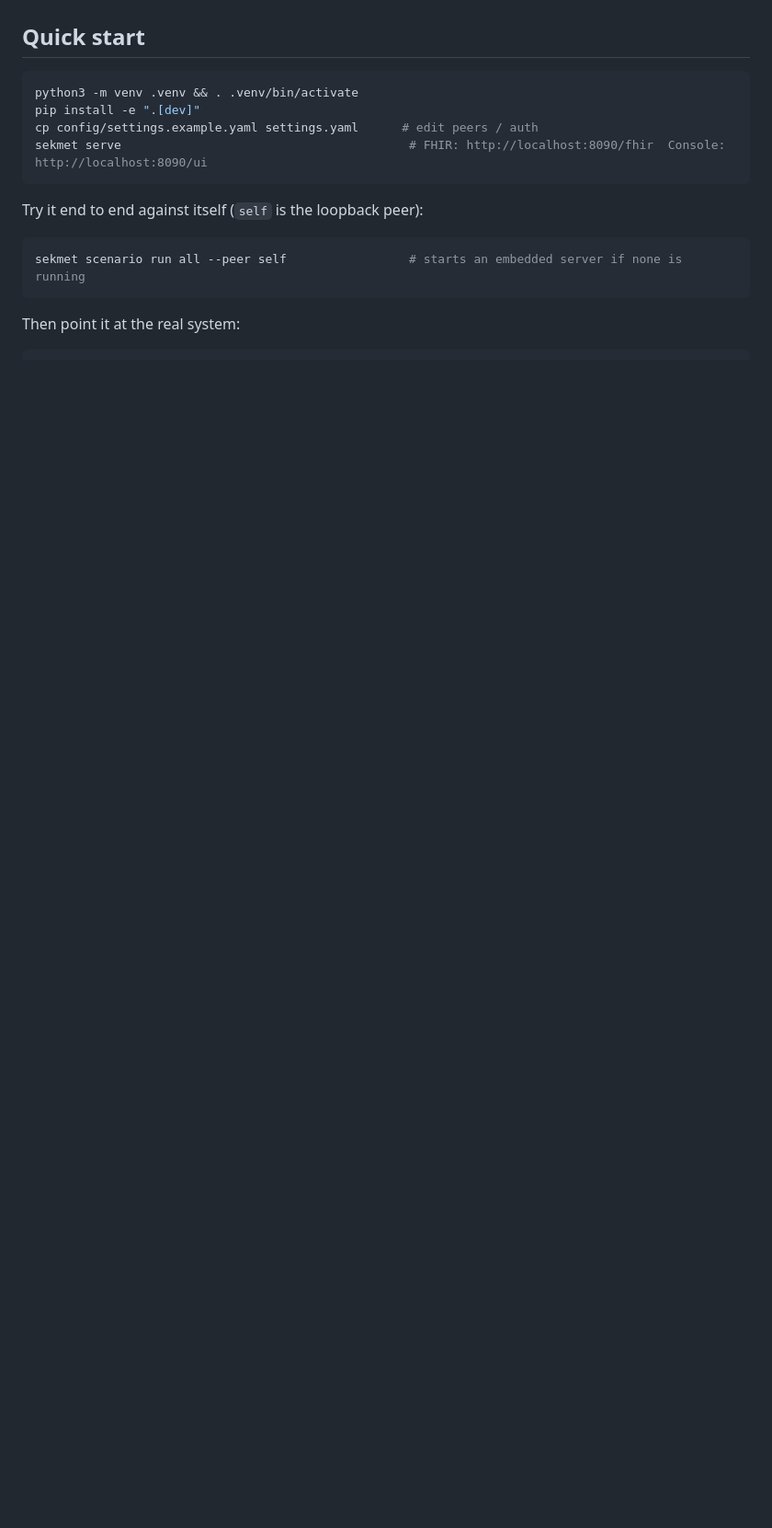
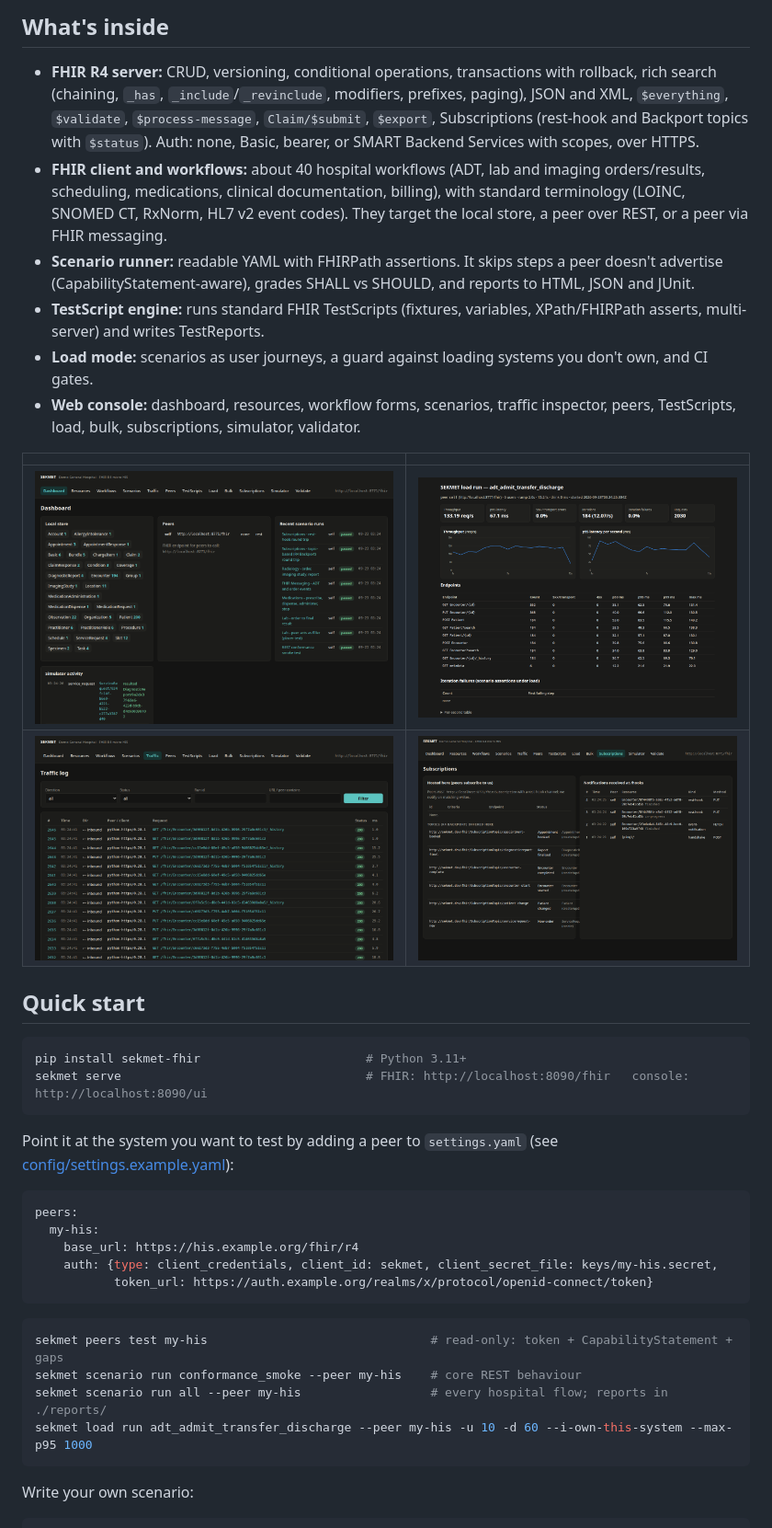
Before and after one commit to KaRamHelal/SEKMET_FHIR_R4_Tester, a Markdown page: README.md, the part around one of its changes. Shown at 92% size. Rendered like a GitHub page; pictures changed too: docs/images/dashboard.png (added), docs/images/load-report.png (added), docs/images/subscriptions.png (added); blank space fills up the shorter version.

````diff
--- a/README.md
+++ b/README.md
@@ -18,18 +71,49 @@ every exchange so you can see exactly where a real HIS deviates from the spec or
+## What's inside
+
+- **FHIR R4 server:** CRUD, versioning, conditional operations, transactions with rollback, rich search
+  (chaining, `_has`, `_include`/`_revinclude`, modifiers, prefixes, paging), JSON and XML, `$everything`,
+  `$validate`, `$process-message`, `Claim/$submit`, `$export`, Subscriptions (rest-hook and Backport topics with
+  `$status`). Auth: none, Basic, bearer, or SMART Backend Services with scopes, over HTTPS.
+- **FHIR client and workflows:** about 40 hospital workflows (ADT, lab and imaging orders/results, scheduling,
+  medications, clinical documentation, billing), with standard terminology (LOINC, SNOMED CT, RxNorm, HL7 v2
+  event codes). They target the local store, a peer over REST, or a peer via FHIR messaging.
+- **Scenario runner:** readable YAML with FHIRPath assertions. It skips steps a peer doesn't advertise
+  (CapabilityStatement-aware), grades SHALL vs SHOULD, and reports to HTML, JSON and JUnit.
+- **TestScript engine:** runs standard FHIR TestScripts (fixtures, variables, XPath/FHIRPath asserts, multi-server)
+  and writes TestReports.
+- **Load mode:** scenarios as user journeys, a guard against loading systems you don't own, and CI gates.
+- **Web console:** dashboard, resources, workflow forms, scenarios, traffic inspector, peers, TestScripts, load,
+  bulk, subscriptions, simulator, validator.
+
+| | |
+|---|---|
+| ![Dashboard](https://raw.githubusercontent.com/KaRamHelal/SEKMET_FHIR_R4_Tester/main/docs/images/dashboard.png) | ![Load report](https://raw.githubusercontent.com/KaRamHelal/SEKMET_FHIR_R4_Tester/main/docs/images/load-report.png) |
+| ![Traffic inspector](https://raw.githubusercontent.com/KaRamHelal/SEKMET_FHIR_R4_Tester/main/docs/images/traffic.png) | ![Subscriptions and topics](https://raw.githubusercontent.com/KaRamHelal/SEKMET_FHIR_R4_Tester/main/docs/images/subscriptions.png) |
 
 ## Quick start
 
 ```bash
-python3 -m venv .venv && . .venv/bin/activate
-pip install -e ".[dev]"
-cp config/settings.example.yaml settings.yaml      # edit peers / auth
-sekmet serve                                        # FHIR: http://localhost:8090/fhir  Console: http://localhost:8090/ui
+pip install sekmet-fhir                       # Python 3.11+
+sekmet serve                                  # FHIR: http://localhost:8090/fhir   console: http://localhost:8090/ui
 ```
 
-Try it end to end against itself (`self` is the loopback peer):
+Point it at the system you want to test by adding a peer to `settings.yaml` (see
+[config/settings.example.yaml](https://github.com/KaRamHelal/SEKMET_FHIR_R4_Tester/blob/main/config/settings.example.yaml)):
+
+```yaml
+peers:
+  my-his:
+    base_url: https://his.example.org/fhir/r4
+    auth: {type: client_credentials, client_id: sekmet, client_secret_file: keys/my-his.secret,
+           token_url: https://auth.example.org/realms/x/protocol/openid-connect/token}
+```
 
 ```bash
-sekmet scenario run all --peer self                 # starts an embedded server if none is running
+sekmet peers test my-his                               # read-only: token + CapabilityStatement + gaps
+sekmet scenario run conformance_smoke --peer my-his    # core REST behaviour
+sekmet scenario run all --peer my-his                  # every hospital flow; reports in ./reports/
+sekmet load run adt_admit_transfer_discharge --peer my-his -u 10 -d 60 --i-own-this-system --max-p95 1000
 ```
 
-Then point it at the real system:
+Write your own scenario:
 
````
Also changed, not shown: other parts of README.md (+131 -133 lines), .github/pull_request_template.md (added, +7 -0 lines), CHANGELOG.md (added, +19 -0 lines), CONTRIBUTING.md (added, +36 -0 lines), SECURITY.md (added, +25 -0 lines), docs/images/scenario-run.png (added), docs/images/workflows.png (added), 8 other files.
